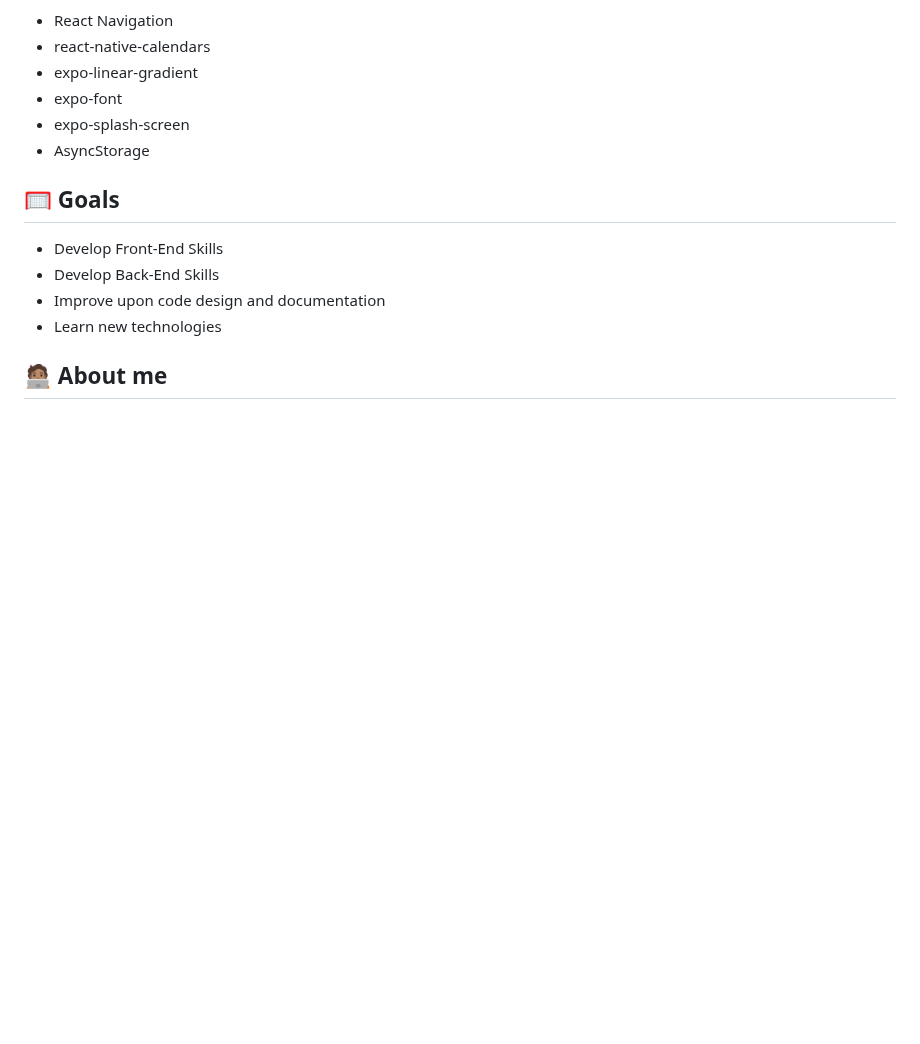
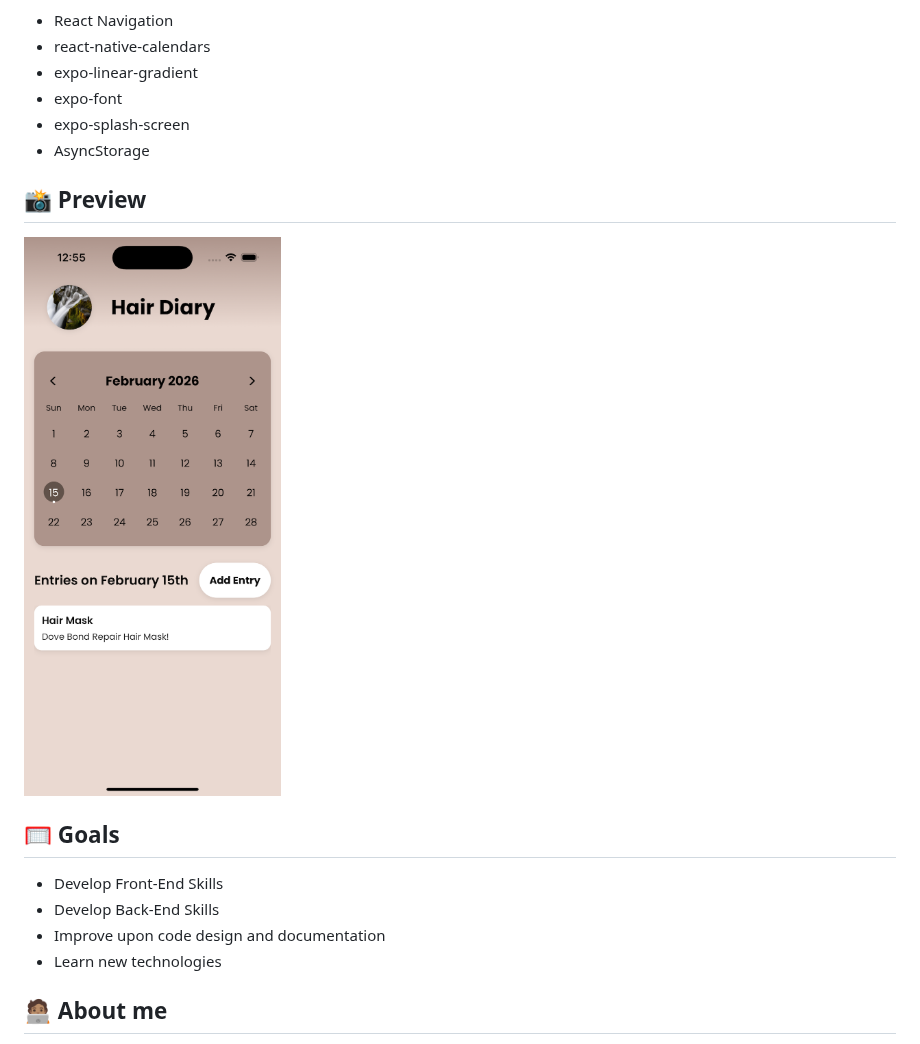
Before and after one commit to hecbatista/hairdiary, a Markdown page: README.md, the part around the change. GitHub-like rendering; pictures changed too: screenshots/homescreenPreview.png (added); blank space fills up the shorter version.

Commit message:
Updated read me with a preview

```diff
--- a/README.md
+++ b/README.md
@@ -17,6 +17,9 @@ An app designed to empower people embrace their hair care in an easy and visual
 - expo-splash-screen
 - AsyncStorage
 
+## 📸 Preview
+![Home Screen](screenshots/homescreenPreview.png)
+
 ## 🥅 Goals
 - Develop Front-End Skills
 - Develop Back-End Skills
```
